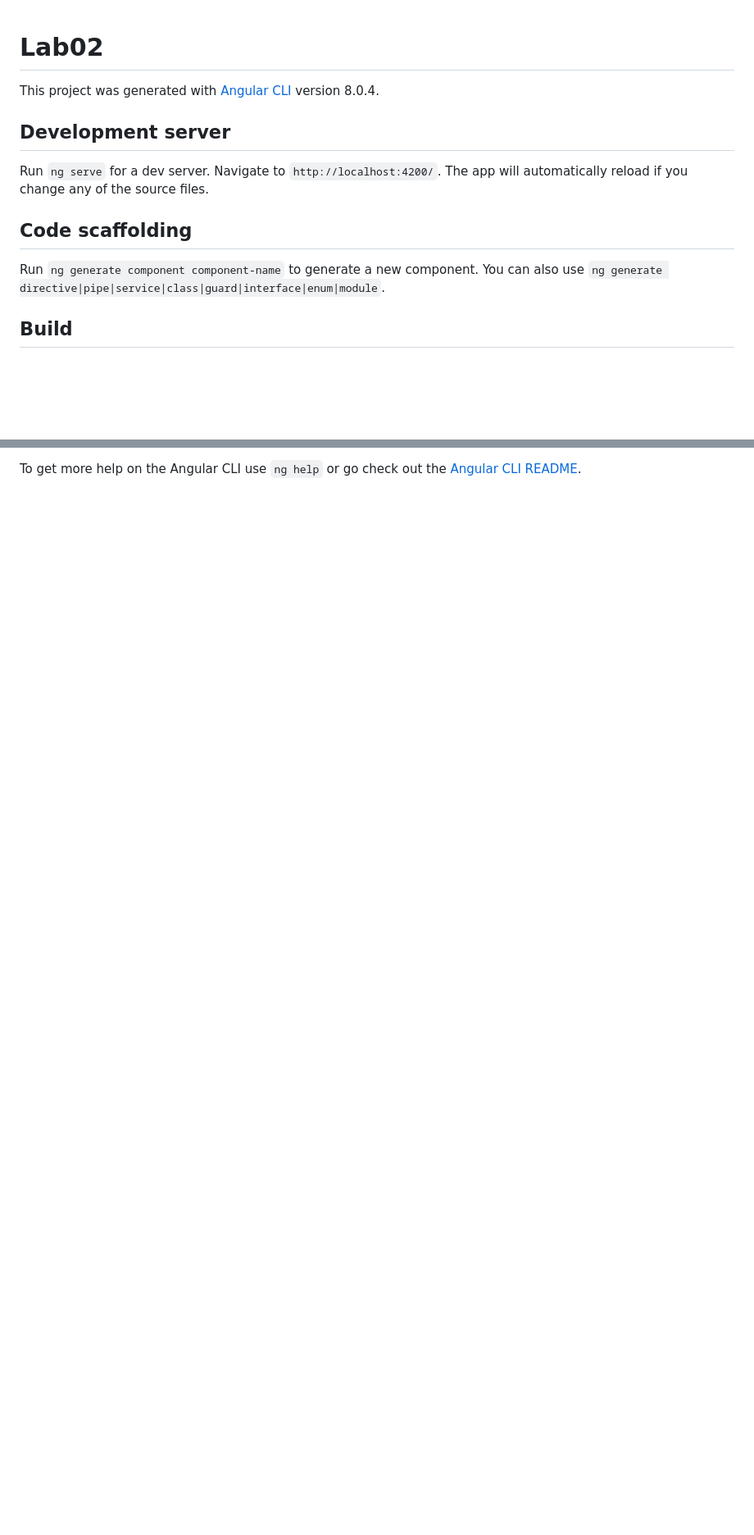
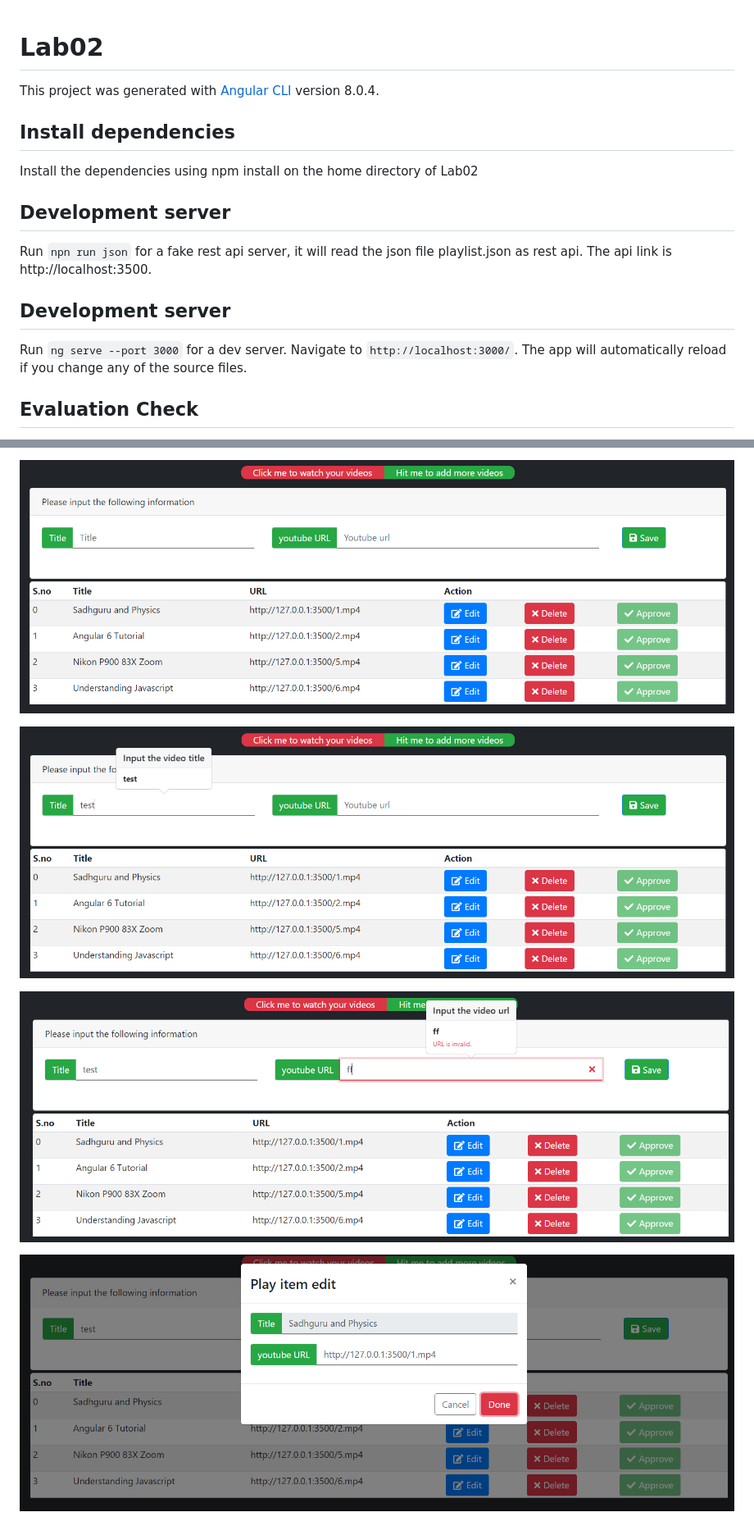
Before and after one commit to huimiao/FSD, a Markdown page: lab02/README.md, 2 parts joined by grey strips. Shown: that part at 82% size. GitHub-like rendering; pictures changed too: lab02/screenshot/2.jpg (added), lab02/screenshot/3.jpg (added), lab02/screenshot/4.jpg (added); blank space fills up the shorter version.

```diff
--- a/lab02/README.md
+++ b/lab02/README.md
@@ -2,13 +2,17 @@
 
 This project was generated with [Angular CLI](https://github.com/angular/angular-cli) version 8.0.4.
 
+## Install dependencies
+
+Install the dependencies using npm install on the home directory of Lab02
+
 ## Development server
 
-Run `ng serve` for a dev server. Navigate to `http://localhost:4200/`. The app will automatically reload if you change any of the source files.
+Run `npn run json` for a fake rest api server, it will read the json file playlist.json as rest api. The api link is http://localhost:3500.
 
-## Code scaffolding
+## Development server
 
-Run `ng generate component component-name` to generate a new component. You can also use `ng generate directive|pipe|service|class|guard|interface|enum|module`.
+Run `ng serve --port 3000` for a dev server. Navigate to `http://localhost:3000/`. The app will automatically reload if you change any of the source files.
 
-## Build
+## Evaluation Check
 
@@ -26,2 +78,8 @@ Run `ng e2e` to execute the end-to-end tests via [Protractor](http://www.protrac
 
-To get more help on the Angular CLI use `ng help` or go check out the [Angular CLI README](https://github.com/angular/angular-cli/blob/master/README.md).
+![2](https://github.com/huimiao/FSD/blob/master/lab02/screenshot/2.jpg)
+
+![3](https://github.com/huimiao/FSD/blob/master/lab02/screenshot/3.jpg)
+
+![4](https://github.com/huimiao/FSD/blob/master/lab02/screenshot/4.jpg)
+
+![5](https://github.com/huimiao/FSD/blob/master/lab02/screenshot/5.jpg)
```
Also changed, not shown: other parts of lab02/README.md (+54 -6 lines), lab02/screenshot/1.jpg (added).
